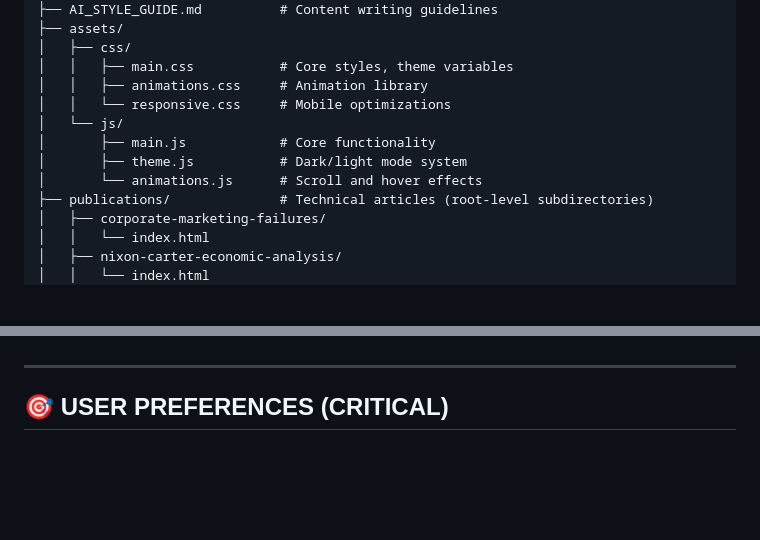
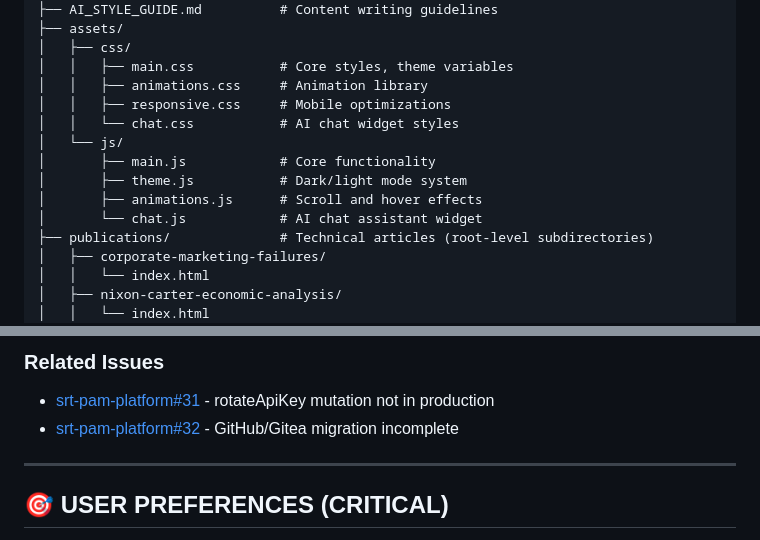
Before and after one commit to suparious/suparious.github.io, a Markdown page: CLAUDE.md, 2 parts joined by grey strips. Rendered like a GitHub page; blank space fills up the shorter version.

```diff
--- a/CLAUDE.md
+++ b/CLAUDE.md
@@ -213,11 +213,13 @@ suparious.github.io/
 │   ├── css/
 │   │   ├── main.css           # Core styles, theme variables
 │   │   ├── animations.css     # Animation library
-│   │   └── responsive.css     # Mobile optimizations
+│   │   ├── responsive.css     # Mobile optimizations
+│   │   └── chat.css           # AI chat widget styles
 │   └── js/
 │       ├── main.js            # Core functionality
 │       ├── theme.js           # Dark/light mode system
-│       └── animations.js      # Scroll and hover effects
+│       ├── animations.js      # Scroll and hover effects
+│       └── chat.js            # AI chat assistant widget
 ├── publications/              # Technical articles (root-level subdirectories)
 │   ├── corporate-marketing-failures/
 │   │   └── index.html
@@ -382,3 +465,6 @@ vim assets/css/responsive.css
+### Related Issues
+- [srt-pam-platform#31](https://github.com/SolidRusT/srt-pam-platform/issues/31) - rotateApiKey mutation not in production
+- [srt-pam-platform#32](https://github.com/SolidRusT/srt-pam-platform/issues/32) - GitHub/Gitea migration incomplete
 
 ---
 
```
Also changed, not shown: other parts of CLAUDE.md (+82 -1 lines).
